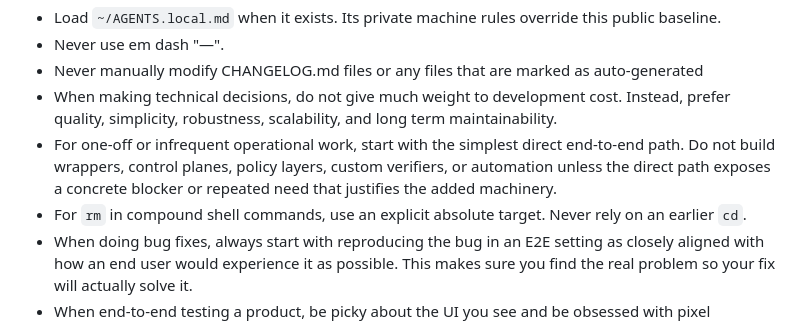
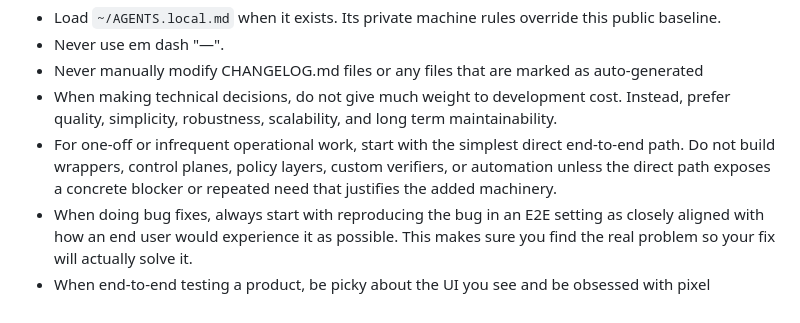
Before and after one commit to sandeepsalwan1/mac-setup, a Markdown page: home/AGENTS.md, the part around the change. GitHub-like rendering.

```diff
--- a/home/AGENTS.md
+++ b/home/AGENTS.md
@@ -6,7 +6,6 @@
 - When making technical decisions, do not give much weight to development cost.
   Instead, prefer quality, simplicity, robustness, scalability, and long term maintainability.
 - For one-off or infrequent operational work, start with the simplest direct end-to-end path. Do not build wrappers, control planes, policy layers, custom verifiers, or automation unless the direct path exposes a concrete blocker or repeated need that justifies the added machinery.
-- For `rm` in compound shell commands, use an explicit absolute target. Never rely on an earlier `cd`.
 - When doing bug fixes, always start with reproducing the bug in an E2E setting as closely aligned with how an end user would experience it as possible.
   This makes sure you find the real problem so your fix will actually solve it.
 - When end-to-end testing a product, be picky about the UI you see and be obsessed with pixel perfection.
```
Also changed, not shown: skills/autoreview/SKILL.md (+3 -0 lines), skills/safe-shell-deletion/SKILL.md (added, +10 -0 lines).
